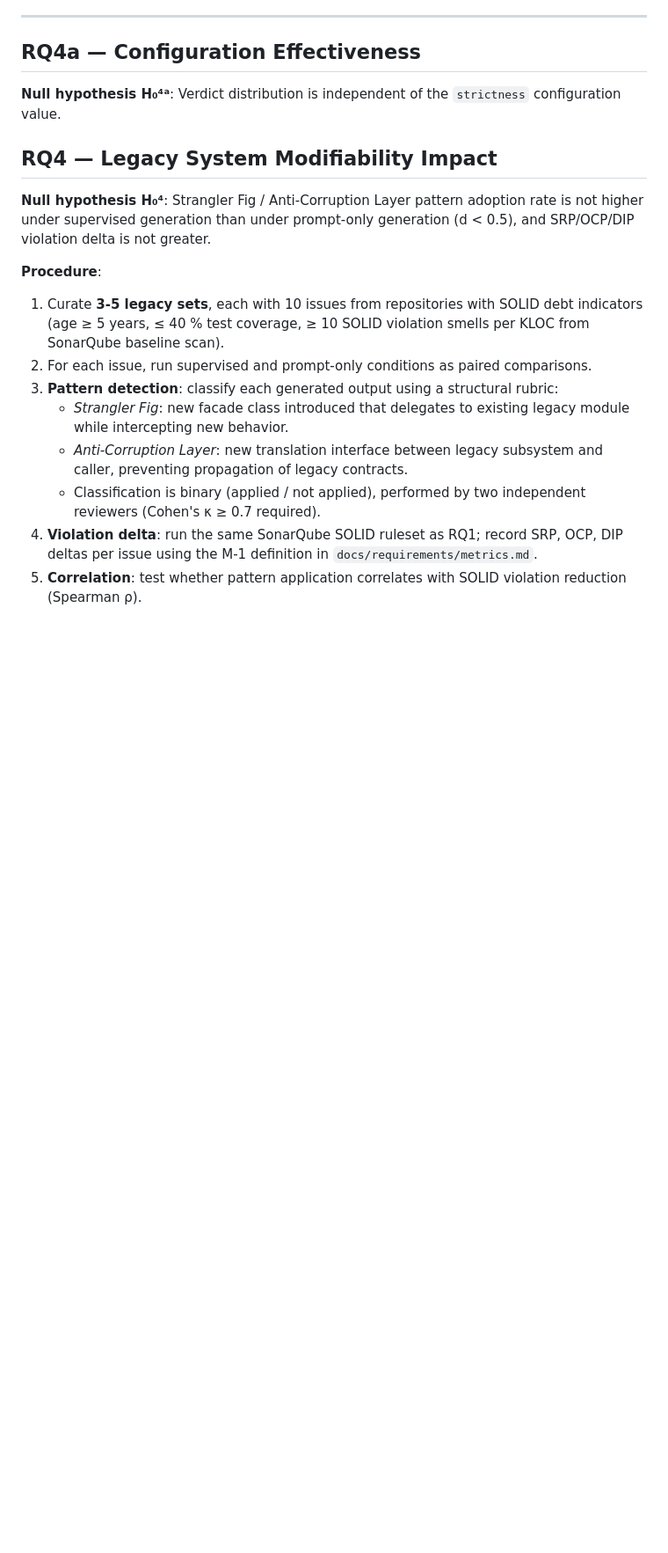
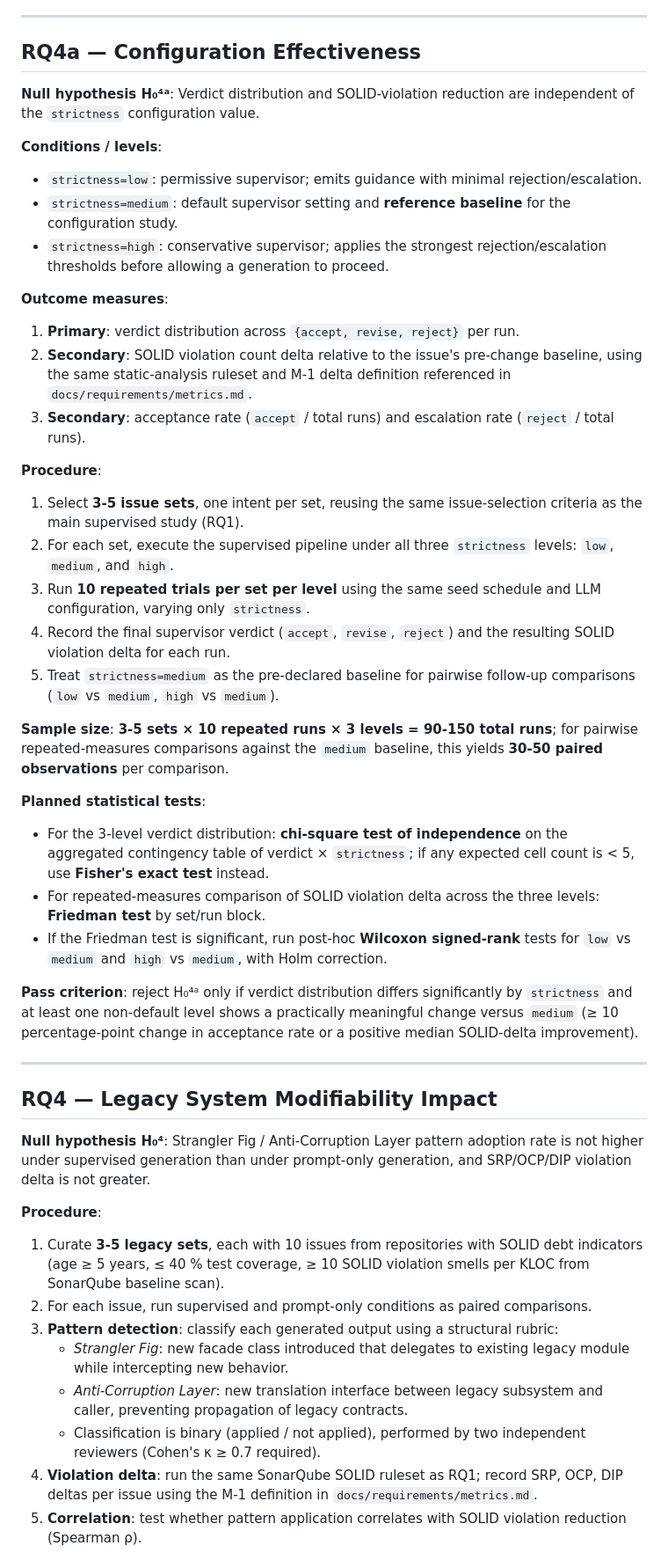
Before and after one commit to andrey-justo/coding-tool-reasoning, a Markdown page: docs/experiments/experiment-design.md, the part around one of its changes. Shown at 88% size. GitHub-like rendering; blank space fills up the shorter version.

Commit message:
simplify experiments

```diff
--- a/docs/experiments/experiment-design.md
+++ b/docs/experiments/experiment-design.md
@@ -91,11 +91,39 @@ violation smell count than zero-shot generation (Cohen's d < 0.5).
 
 ## RQ4a — Configuration Effectiveness
 
-**Null hypothesis H₀⁴ᵃ**: Verdict distribution is independent of the `strictness` configuration value.
+**Null hypothesis H₀⁴ᵃ**: Verdict distribution and SOLID-violation reduction are independent of the `strictness` configuration value.
+
+**Conditions / levels**:
+- `strictness=low`: permissive supervisor; emits guidance with minimal rejection/escalation.
+- `strictness=medium`: default supervisor setting and **reference baseline** for the configuration study.
+- `strictness=high`: conservative supervisor; applies the strongest rejection/escalation thresholds before allowing a generation to proceed.
+
+**Outcome measures**:
+1. **Primary**: verdict distribution across `{accept, revise, reject}` per run.
+2. **Secondary**: SOLID violation count delta relative to the issue's pre-change baseline, using the same static-analysis ruleset and M-1 delta definition referenced in `docs/requirements/metrics.md`.
+3. **Secondary**: acceptance rate (`accept` / total runs) and escalation rate (`reject` / total runs).
+
+**Procedure**:
+1. Select **3-5 issue sets**, one intent per set, reusing the same issue-selection criteria as the main supervised study (RQ1).
+2. For each set, execute the supervised pipeline under all three `strictness` levels: `low`, `medium`, and `high`.
+3. Run **10 repeated trials per set per level** using the same seed schedule and LLM configuration, varying only `strictness`.
+4. Record the final supervisor verdict (`accept`, `revise`, `reject`) and the resulting SOLID violation delta for each run.
+5. Treat `strictness=medium` as the pre-declared baseline for pairwise follow-up comparisons (`low` vs `medium`, `high` vs `medium`).
+
+**Sample size**: **3-5 sets × 10 repeated runs × 3 levels = 90-150 total runs**; for pairwise repeated-measures comparisons against the `medium` baseline, this yields **30-50 paired observations** per comparison.
+
+**Planned statistical tests**:
+- For the 3-level verdict distribution: **chi-square test of independence** on the aggregated contingency table of verdict × `strictness`; if any expected cell count is < 5, use **Fisher's exact test** instead.
+- For repeated-measures comparison of SOLID violation delta across the three levels: **Friedman test** by set/run block.
+- If the Friedman test is significant, run post-hoc **Wilcoxon signed-rank** tests for `low` vs `medium` and `high` vs `medium`, with Holm correction.
+
+**Pass criterion**: reject H₀⁴ᵃ only if verdict distribution differs significantly by `strictness` and at least one non-default level shows a practically meaningful change versus `medium` (≥ 10 percentage-point change in acceptance rate or a positive median SOLID-delta improvement).
+
+---
 
 ## RQ4 — Legacy System Modifiability Impact
 
-**Null hypothesis H₀⁴**: Strangler Fig / Anti-Corruption Layer pattern adoption rate is not higher under supervised generation than under prompt-only generation (d < 0.5), and SRP/OCP/DIP violation delta is not greater.
+**Null hypothesis H₀⁴**: Strangler Fig / Anti-Corruption Layer pattern adoption rate is not higher under supervised generation than under prompt-only generation, and SRP/OCP/DIP violation delta is not greater.
 
 **Procedure**:
 1. Curate **3-5 legacy sets**, each with 10 issues from repositories with SOLID debt indicators (age ≥ 5 years, ≤ 40 % test coverage, ≥ 10 SOLID violation smells per KLOC from SonarQube baseline scan).
```
Also changed, not shown: other parts of docs/experiments/experiment-design.md (+7 -7 lines), docs/PROPOSAL.md (+15 -14 lines), docs/risks/design-science-framing.md (+6 -6 lines).
